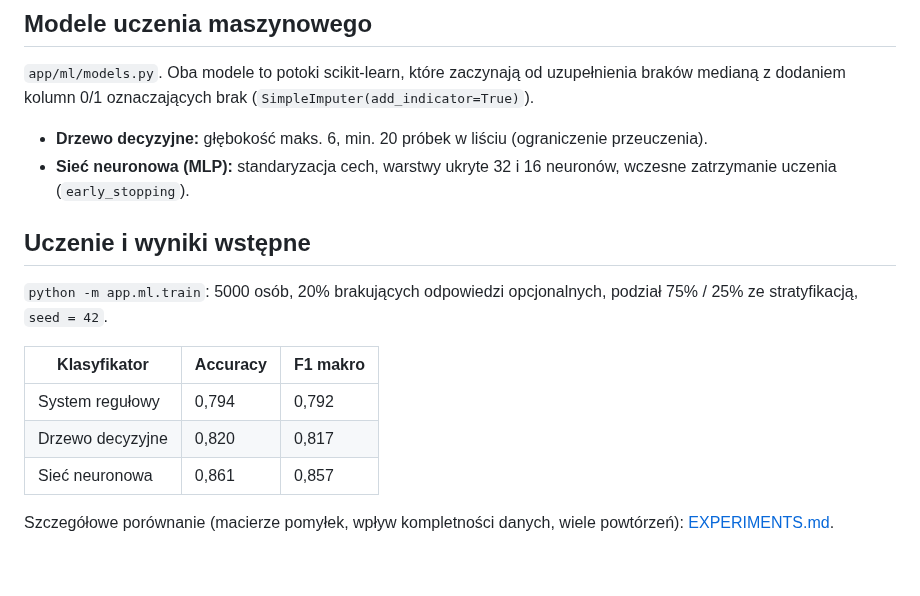
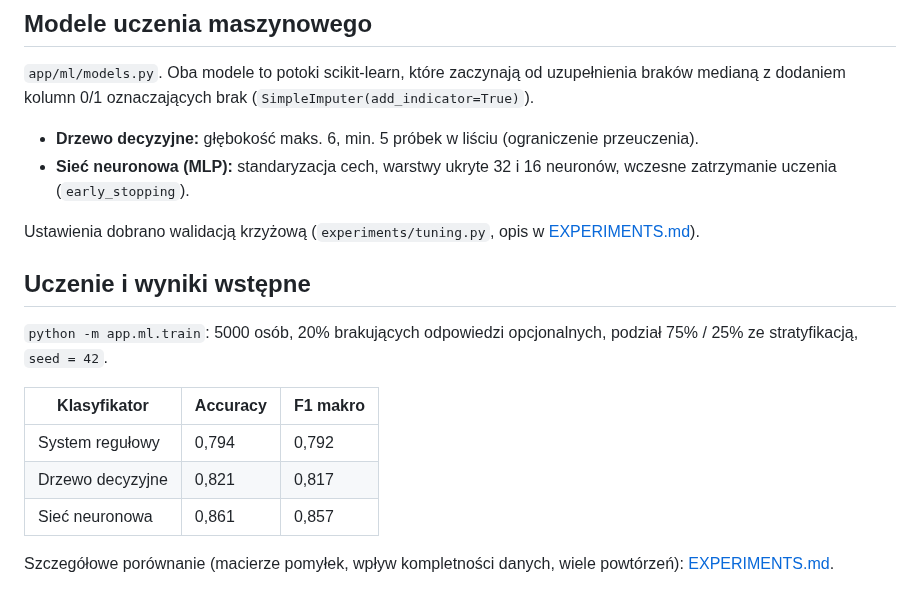
Before and after one commit to PIwaszkiewicz/fitness_ai, a Markdown page: docs/ML.md, the part around the change. Drawn GitHub-style; blank space fills up the shorter version.

```diff
--- a/docs/ML.md
+++ b/docs/ML.md
@@ -75,9 +75,12 @@ więc system regułowy nie ma z góry zagwarantowanej trafności.
 `app/ml/models.py`. Oba modele to potoki scikit-learn, które zaczynają od uzupełnienia braków
 medianą z dodaniem kolumn 0/1 oznaczających brak (`SimpleImputer(add_indicator=True)`).
 
-- **Drzewo decyzyjne:** głębokość maks. 6, min. 20 próbek w liściu (ograniczenie przeuczenia).
+- **Drzewo decyzyjne:** głębokość maks. 6, min. 5 próbek w liściu (ograniczenie przeuczenia).
 - **Sieć neuronowa (MLP):** standaryzacja cech, warstwy ukryte 32 i 16 neuronów,
   wczesne zatrzymanie uczenia (`early_stopping`).
+
+Ustawienia dobrano walidacją krzyżową (`experiments/tuning.py`, opis w
+[EXPERIMENTS.md](EXPERIMENTS.md#dobór-hiperparametrów)).
 
 ## Uczenie i wyniki wstępne
 
@@ -87,7 +90,7 @@ podział 75% / 25% ze stratyfikacją, `seed = 42`.
 | Klasyfikator       | Accuracy | F1 makro |
 |--------------------|----------|----------|
 | System regułowy    | 0,794    | 0,792    |
-| Drzewo decyzyjne   | 0,820    | 0,817    |
+| Drzewo decyzyjne   | 0,821    | 0,817    |
 | Sieć neuronowa     | 0,861    | 0,857    |
 
 Szczegółowe porównanie (macierze pomyłek, wpływ kompletności danych, wiele powtórzeń):
```
Also changed, not shown: docs/EXPERIMENTS.md (+59 -14 lines), docs/PLAN.md (+1 -1 lines), docs/experiments/completeness.png, docs/experiments/confusion_matrices.png, docs/experiments/plan_quality.png, 8 other files.
